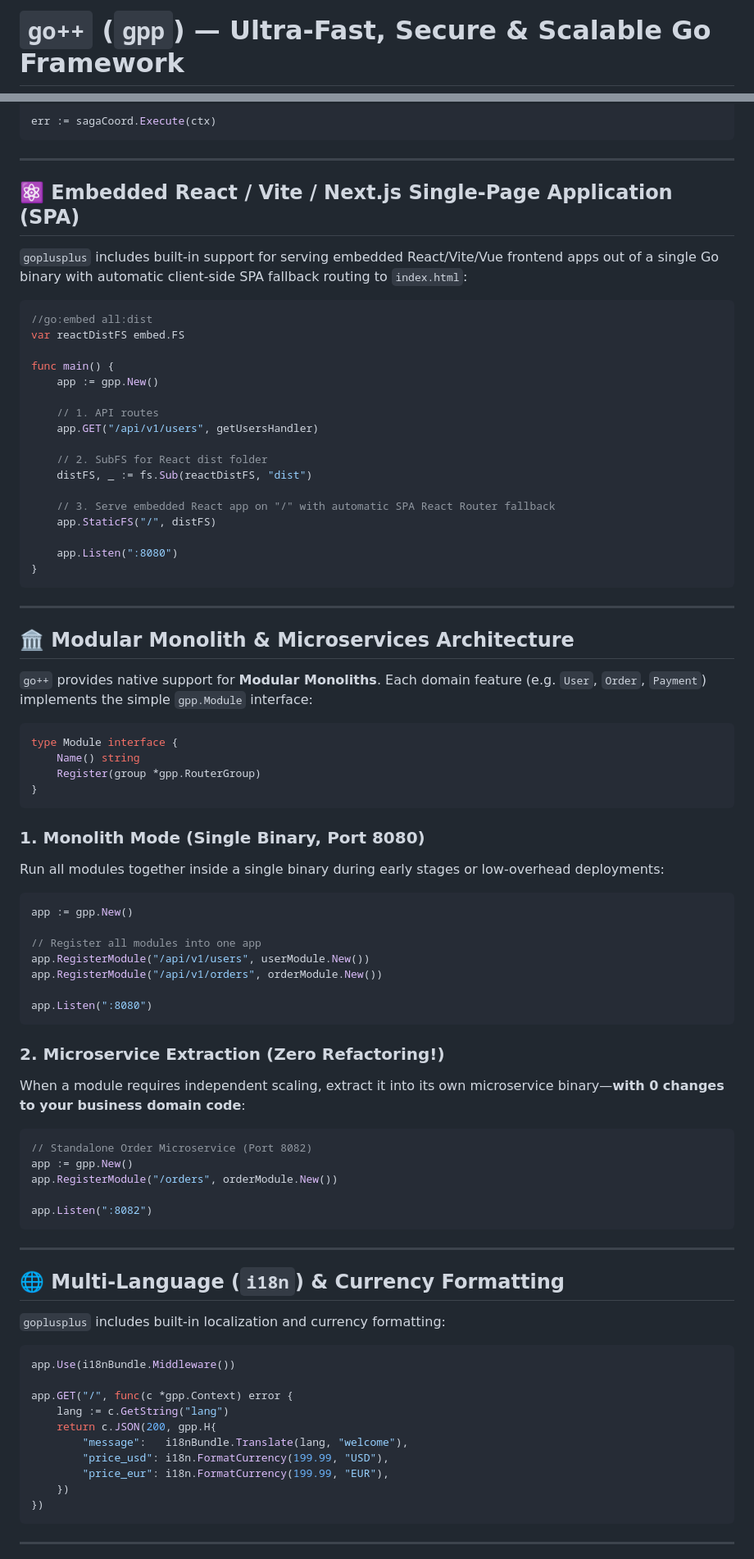
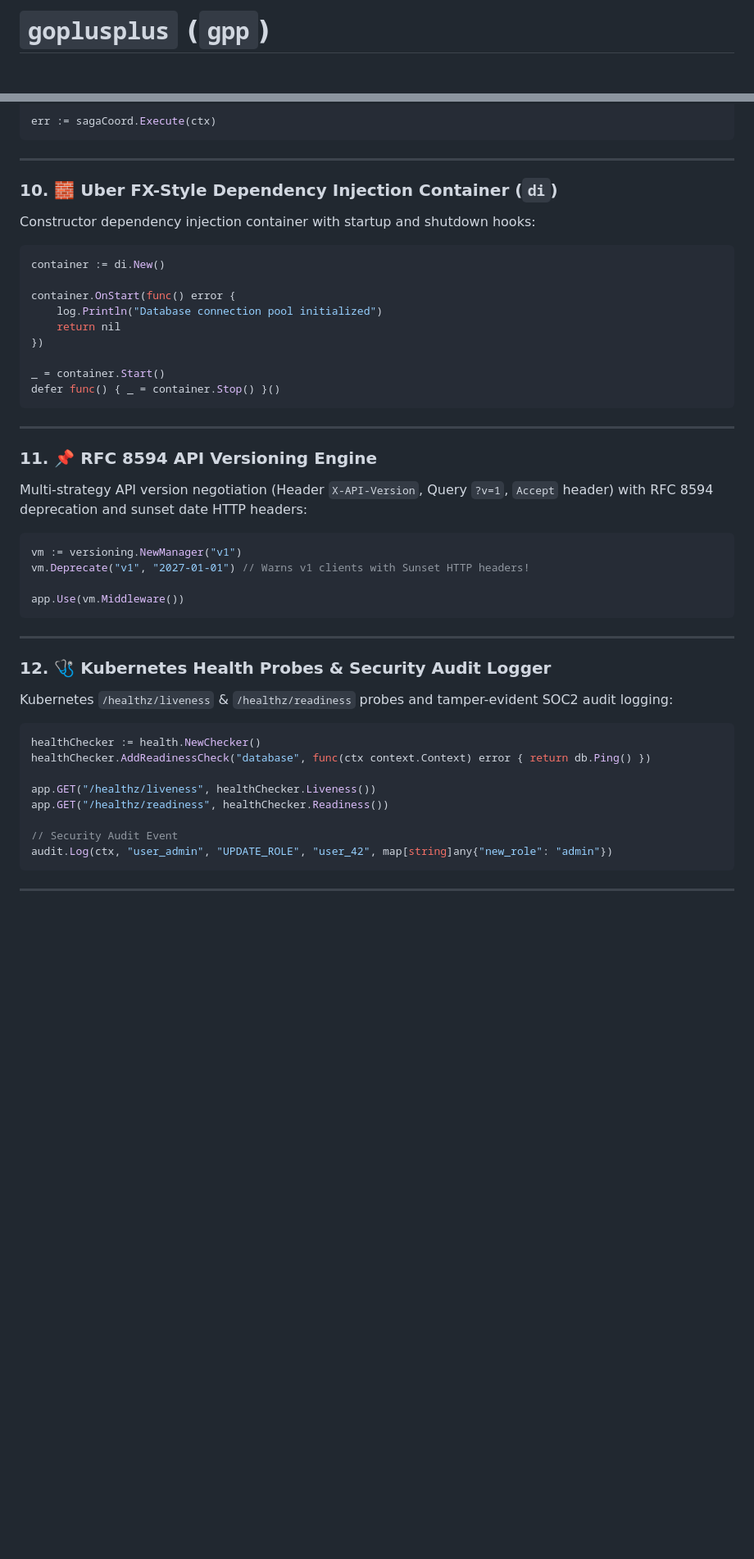
Before and after one commit to saifsilver/goplusplus, a Markdown page: README.md, 2 parts joined by grey strips. Shown at 82% size. Drawn GitHub-style; blank space fills up the shorter version.

````diff
--- a/README.md
+++ b/README.md
@@ -1,2 +1,2 @@
-# `go++` (`gpp`) — Ultra-Fast, Secure & Scalable Go Framework
+# `goplusplus` (`gpp`)
 
@@ -171,84 +252,47 @@ err := sagaCoord.Execute(ctx)
 
 ---
 
-## ⚛️ Embedded React / Vite / Next.js Single-Page Application (SPA)
-
-`goplusplus` includes built-in support for serving embedded React/Vite/Vue frontend apps out of a single Go binary with automatic client-side SPA fallback routing to `index.html`:
+### 10. 🧱 Uber FX-Style Dependency Injection Container (`di`)
+Constructor dependency injection container with startup and shutdown hooks:
 
 ```go
-//go:embed all:dist
-var reactDistFS embed.FS
+container := di.New()
 
-func main() {
-    app := gpp.New()
+container.OnStart(func() error {
+    log.Println("Database connection pool initialized")
+    return nil
+})
 
-    // 1. API routes
-    app.GET("/api/v1/users", getUsersHandler)
-
-    // 2. SubFS for React dist folder
-    distFS, _ := fs.Sub(reactDistFS, "dist")
-
-    // 3. Serve embedded React app on "/" with automatic SPA React Router fallback
-    app.StaticFS("/", distFS)
-
-    app.Listen(":8080")
-}
+_ = container.Start()
+defer func() { _ = container.Stop() }()
 ```
 
 ---
 
-## 🏛️ Modular Monolith & Microservices Architecture
-
-`go++` provides native support for **Modular Monoliths**. Each domain feature (e.g. `User`, `Order`, `Payment`) implements the simple `gpp.Module` interface:
+### 11. 📌 RFC 8594 API Versioning Engine
+Multi-strategy API version negotiation (Header `X-API-Version`, Query `?v=1`, `Accept` header) with RFC 8594 deprecation and sunset date HTTP headers:
 
 ```go
-type Module interface {
-    Name() string
-    Register(group *gpp.RouterGroup)
-}
-```
+vm := versioning.NewManager("v1")
+vm.Deprecate("v1", "2027-01-01") // Warns v1 clients with Sunset HTTP headers!
 
-### 1. Monolith Mode (Single Binary, Port 8080)
-Run all modules together inside a single binary during early stages or low-overhead deployments:
-
-```go
-app := gpp.New()
-
-// Register all modules into one app
-app.RegisterModule("/api/v1/users", userModule.New())
-app.RegisterModule("/api/v1/orders", orderModule.New())
-
-app.Listen(":8080")
-```
-
-### 2. Microservice Extraction (Zero Refactoring!)
-When a module requires independent scaling, extract it into its own microservice binary—**with 0 changes to your business domain code**:
-
-```go
-// Standalone Order Microservice (Port 8082)
-app := gpp.New()
-app.RegisterModule("/orders", orderModule.New())
-
-app.Listen(":8082")
+app.Use(vm.Middleware())
 ```
 
 ---
 
-## 🌐 Multi-Language (`i18n`) & Currency Formatting
-
-`goplusplus` includes built-in localization and currency formatting:
+### 12. 🩺 Kubernetes Health Probes & Security Audit Logger
+Kubernetes `/healthz/liveness` & `/healthz/readiness` probes and tamper-evident SOC2 audit logging:
 
 ```go
-app.Use(i18nBundle.Middleware())
+healthChecker := health.NewChecker()
+healthChecker.AddReadinessCheck("database", func(ctx context.Context) error { return db.Ping() })
 
-app.GET("/", func(c *gpp.Context) error {
-    lang := c.GetString("lang")
-    return c.JSON(200, gpp.H{
-        "message":   i18nBundle.Translate(lang, "welcome"),
-        "price_usd": i18n.FormatCurrency(199.99, "USD"),
-        "price_eur": i18n.FormatCurrency(199.99, "EUR"),
-    })
-})
+app.GET("/healthz/liveness", healthChecker.Liveness())
+app.GET("/healthz/readiness", healthChecker.Readiness())
+
+// Security Audit Event
+audit.Log(ctx, "user_admin", "UPDATE_ROLE", "user_42", map[string]any{"new_role": "admin"})
 ```
 
 ---
````
Also changed, not shown: other parts of README.md (+191 -326 lines).
